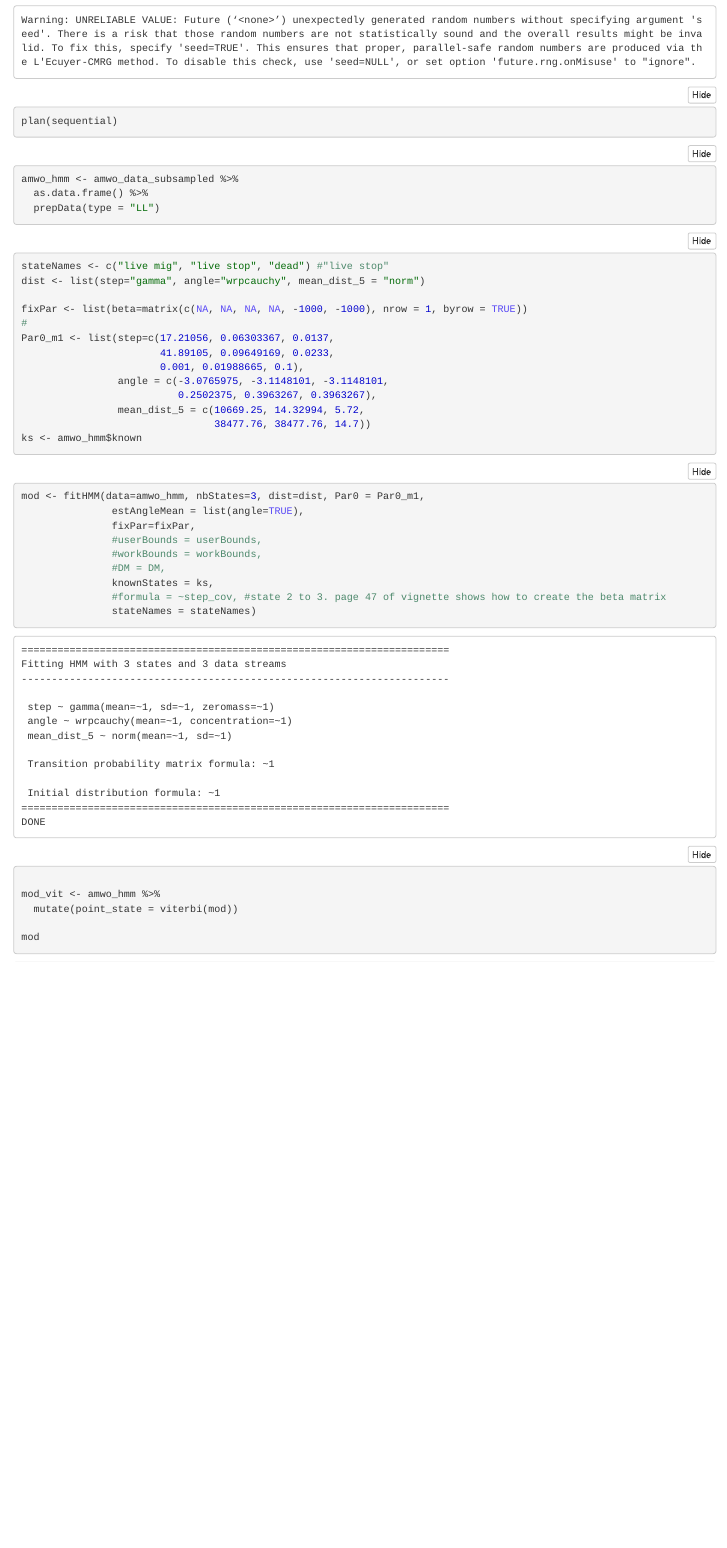
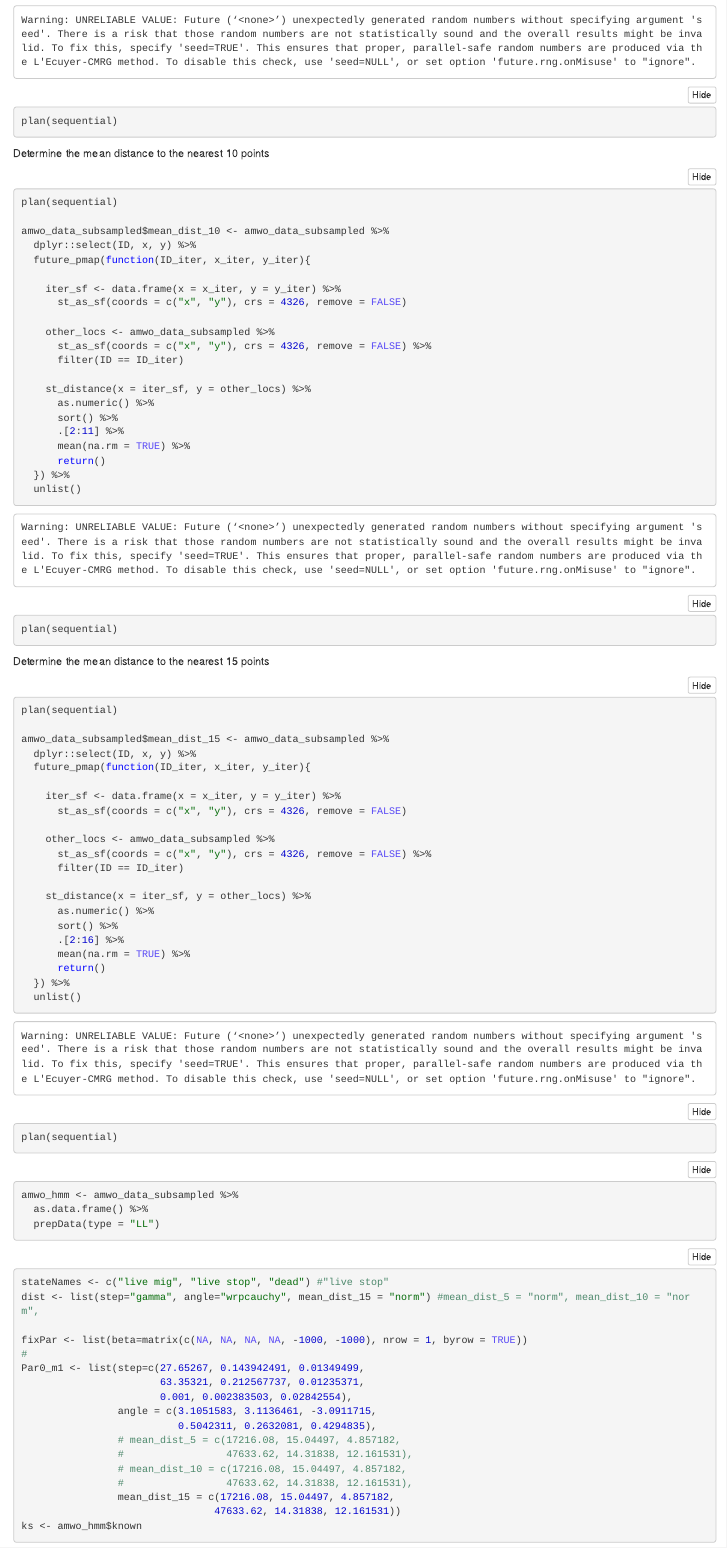
Before and after one commit to EWMRC/mortality-detection, an R Markdown document (mortality-detection.Rmd): the page in a window 1100 px wide, from 2210 px down. The pictures show the output file mortality-detection.nb.html that the author committed with the source, opened offline.

Commit message:
3-state model (wider distance)
Data stream now considers the closest 15 points rather than the closest 5. Works a little better in some ways, but also lumps in nearby nesting attempts. Also means that we'll need 15 points on the ground before we can determine mortality, but that was probably always going to be the case. Model works pretty well on the subsetted data: more data streams? Apply to full dataset?

````diff
--- a/mortality-detection.Rmd
+++ b/mortality-detection.Rmd
@@ -108,6 +108,60 @@ amwo_data_subsampled$mean_dist_5 <- amwo_data_subsampled %>%
 plan(sequential)
 ```
 
+Determine the mean distance to the nearest 10 points
+```{r}
+plan(sequential)
+
+amwo_data_subsampled$mean_dist_10 <- amwo_data_subsampled %>%
+  dplyr::select(ID, x, y) %>%
+  future_pmap(function(ID_iter, x_iter, y_iter){
+
+    iter_sf <- data.frame(x = x_iter, y = y_iter) %>%
+      st_as_sf(coords = c("x", "y"), crs = 4326, remove = FALSE)
+
+    other_locs <- amwo_data_subsampled %>%
+      st_as_sf(coords = c("x", "y"), crs = 4326, remove = FALSE) %>%
+      filter(ID == ID_iter)
+
+    st_distance(x = iter_sf, y = other_locs) %>%
+      as.numeric() %>%
+      sort() %>%
+      .[2:11] %>%
+      mean(na.rm = TRUE) %>%
+      return()
+  }) %>%
+  unlist()
+
+plan(sequential)
+```
+
+Determine the mean distance to the nearest 15 points
+```{r}
+plan(sequential)
+
+amwo_data_subsampled$mean_dist_15 <- amwo_data_subsampled %>%
+  dplyr::select(ID, x, y) %>%
+  future_pmap(function(ID_iter, x_iter, y_iter){
+
+    iter_sf <- data.frame(x = x_iter, y = y_iter) %>%
+      st_as_sf(coords = c("x", "y"), crs = 4326, remove = FALSE)
+
+    other_locs <- amwo_data_subsampled %>%
+      st_as_sf(coords = c("x", "y"), crs = 4326, remove = FALSE) %>%
+      filter(ID == ID_iter)
+
+    st_distance(x = iter_sf, y = other_locs) %>%
+      as.numeric() %>%
+      sort() %>%
+      .[2:16] %>%
+      mean(na.rm = TRUE) %>%
+      return()
+  }) %>%
+  unlist()
+
+plan(sequential)
+```
+
 ```{r}
 amwo_hmm <- amwo_data_subsampled %>%
   as.data.frame() %>%
@@ -116,17 +170,21 @@ amwo_hmm <- amwo_data_subsampled %>%
 
 ```{r}
 stateNames <- c("live mig", "live stop", "dead") #"live stop"
-dist <- list(step="gamma", angle="wrpcauchy", mean_dist_5 = "norm")
+dist <- list(step="gamma", angle="wrpcauchy", mean_dist_15 = "norm") #mean_dist_5 = "norm", mean_dist_10 = "norm",
 
 fixPar <- list(beta=matrix(c(NA, NA, NA, NA, -1000, -1000), nrow = 1, byrow = TRUE))
 #
-Par0_m1 <- list(step=c(17.21056, 0.06303367, 0.0137,
-                       41.89105, 0.09649169, 0.0233,
-                       0.001, 0.01988665, 0.1),
-                angle = c(-3.0765975, -3.1148101, -3.1148101,
-                          0.2502375, 0.3963267, 0.3963267),
-                mean_dist_5 = c(10669.25, 14.32994, 5.72,
-                                38477.76, 38477.76, 14.7))
+Par0_m1 <- list(step=c(27.65267, 0.143942491, 0.01349499,
+                       63.35321, 0.212567737, 0.01235371,
+                       0.001, 0.002383503, 0.02842554),
+                angle = c(3.1051583, 3.1136461, -3.0911715,
+                          0.5042311, 0.2632081, 0.4294835),
+                # mean_dist_5 = c(17216.08, 15.04497, 4.857182,
+                #                 47633.62, 14.31838, 12.161531),
+                # mean_dist_10 = c(17216.08, 15.04497, 4.857182,
+                #                 47633.62, 14.31838, 12.161531),
+                mean_dist_15 = c(33528.00, 21.98520, 6.911486,
+                                86789.51, 19.83828, 13.351950))
 ks <- amwo_hmm$known
 ```
 
````
Also changed, not shown: 3-state-transition-model.xlsx (added), mortality-detection.nb.html, predicted_mortalities.rds.
